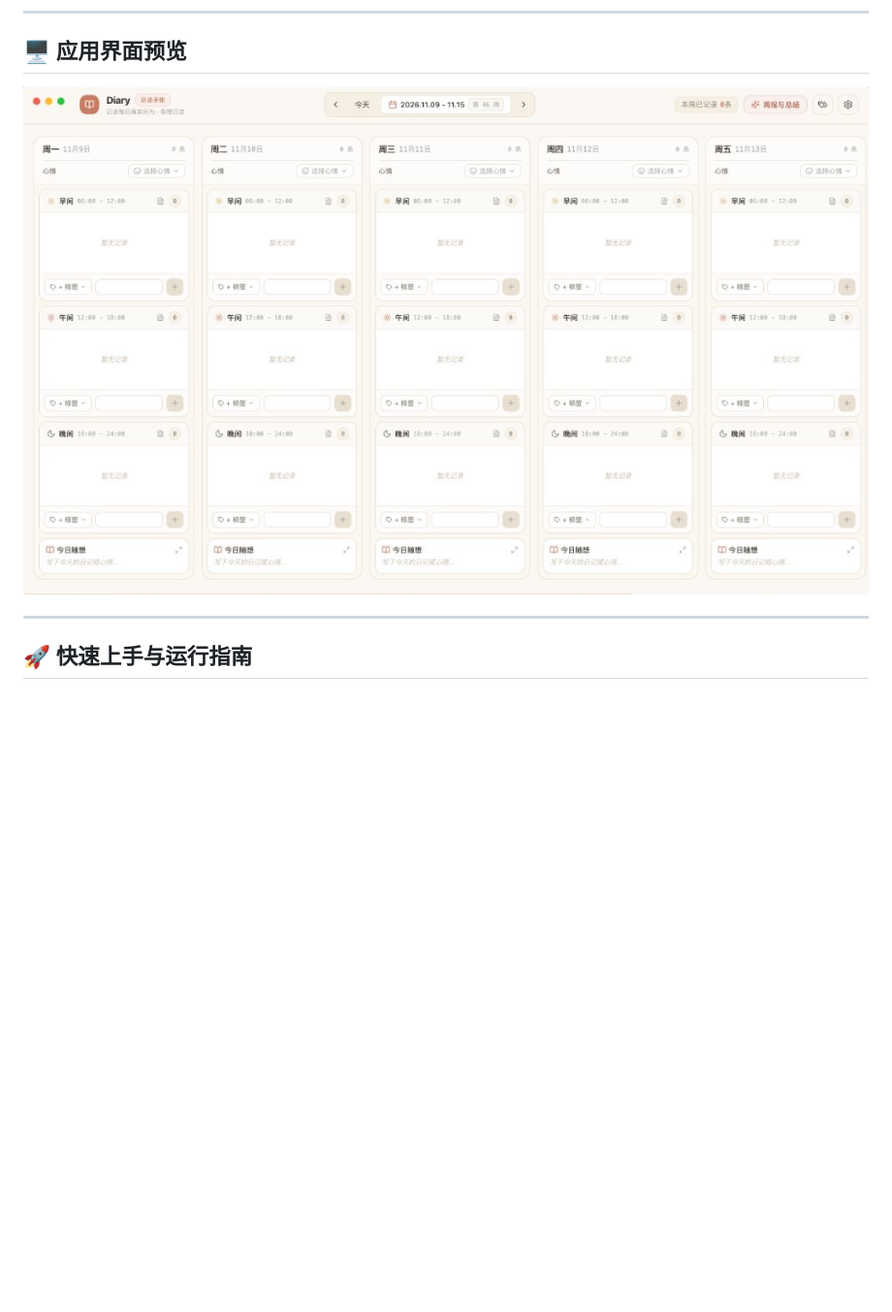
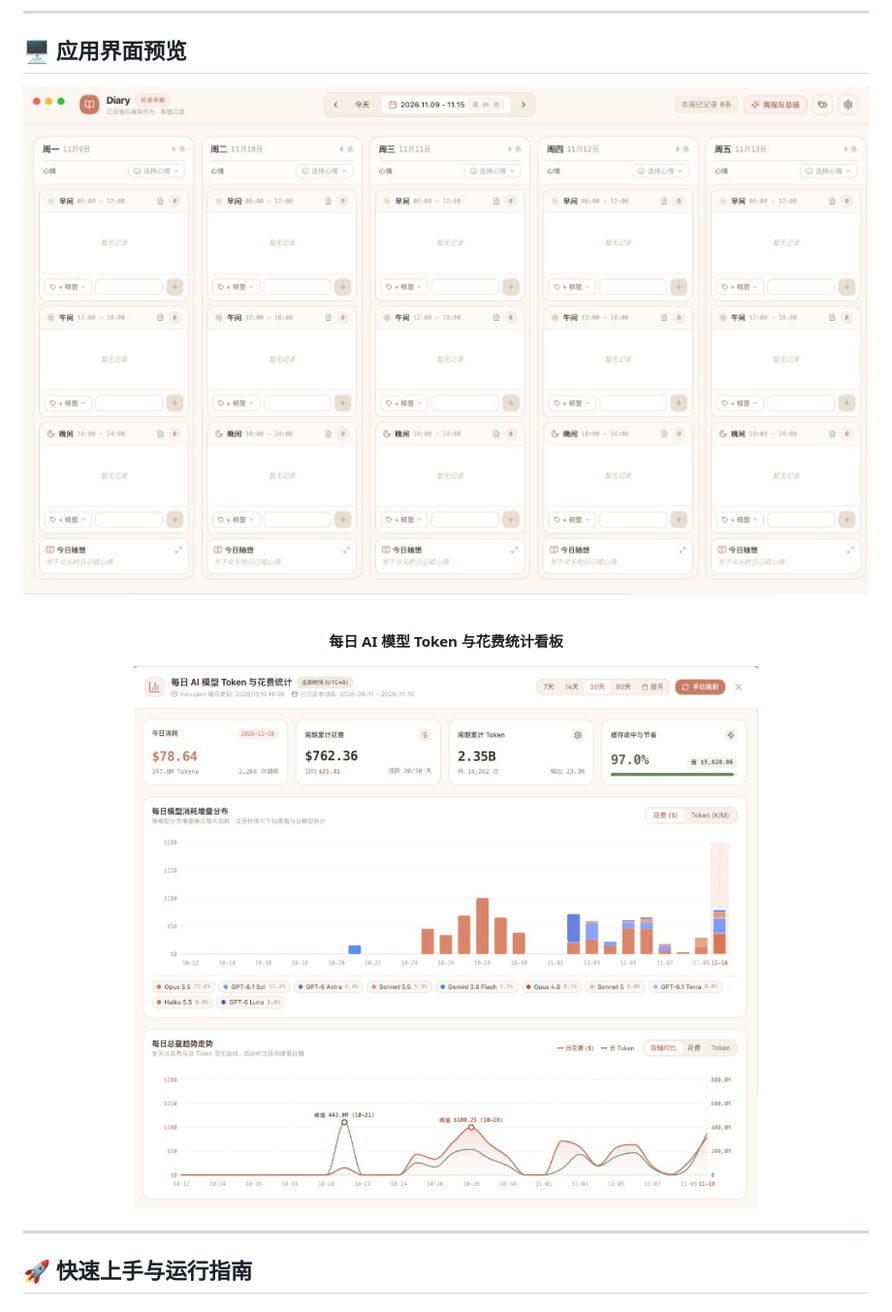
Before and after one commit to LIKEASHOT/Dairy, a Markdown page: README.md, the part around one of its changes. Shown at 97% size. GitHub-like rendering; pictures changed too: assets/ai-usage-preview.jpg (added); blank space fills up the shorter version.

Commit message:
feat: add AI token & cost analytics dashboard, report integration, and README preview

```diff
--- a/README.md
+++ b/README.md
@@ -57,7 +68,16 @@
 ## 🖥️ 应用界面预览
 
 <p align="center">
-  <img src="assets/preview.png" alt="Diary 界面预览" width="100%" style="border-radius: 12px; box-shadow: 0 8px 30px rgba(0,0,0,0.08);" />
+  <img src="assets/preview.png" alt="Diary 主看板界面预览" width="100%" style="border-radius: 12px; box-shadow: 0 8px 30px rgba(0,0,0,0.08);" />
+</p>
+
+<br />
+
+<p align="center">
+  <strong>每日 AI 模型 Token 与花费统计看板</strong>
+</p>
+<p align="center">
+  <img src="assets/ai-usage-preview.jpg" alt="Diary AI 模型 Token 与花费统计预览" width="100%" style="border-radius: 12px; box-shadow: 0 8px 30px rgba(0,0,0,0.08);" />
 </p>
 
 ---
```
Also changed, not shown: other parts of README.md (+52 -32 lines), 14 other files.
